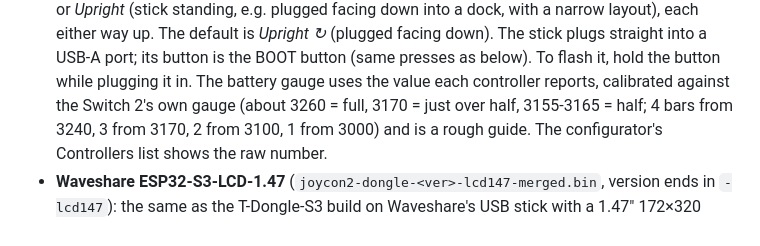
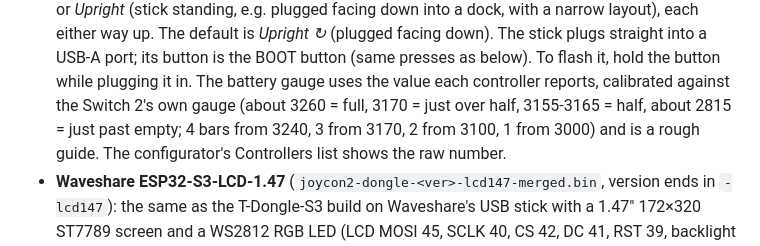
Before and after one commit to MukiEX/gamestation-dongle, a Markdown page: README.md, the part around the change. Rendered like a GitHub page.

Commit message:
README: battery calibration point at empty (about 2815)
Co-Authored-By: Claude Opus 5.5 <noreply@anthropic.com>
Claude-Session: https://claude.ai/code/session_018sE7J4bipqYs1Mp9ggHeME

```diff
--- a/README.md
+++ b/README.md
@@ -83,7 +83,7 @@ connection while it's open.
   (same presses as below). To flash it, hold the button while plugging it in.
   The battery gauge uses the value each controller reports, calibrated
   against the Switch 2's own gauge (about 3260 = full, 3170 = just over half,
-  3155-3165 = half;
+  3155-3165 = half, about 2815 = just past empty;
   4 bars from 3240, 3 from 3170, 2 from 3100, 1 from 3000) and is a rough
   guide. The configurator's Controllers list shows the raw number.
 * **Waveshare ESP32-S3-LCD-1.47** (`joycon2-dongle-<ver>-lcd147-merged.bin`,
```
